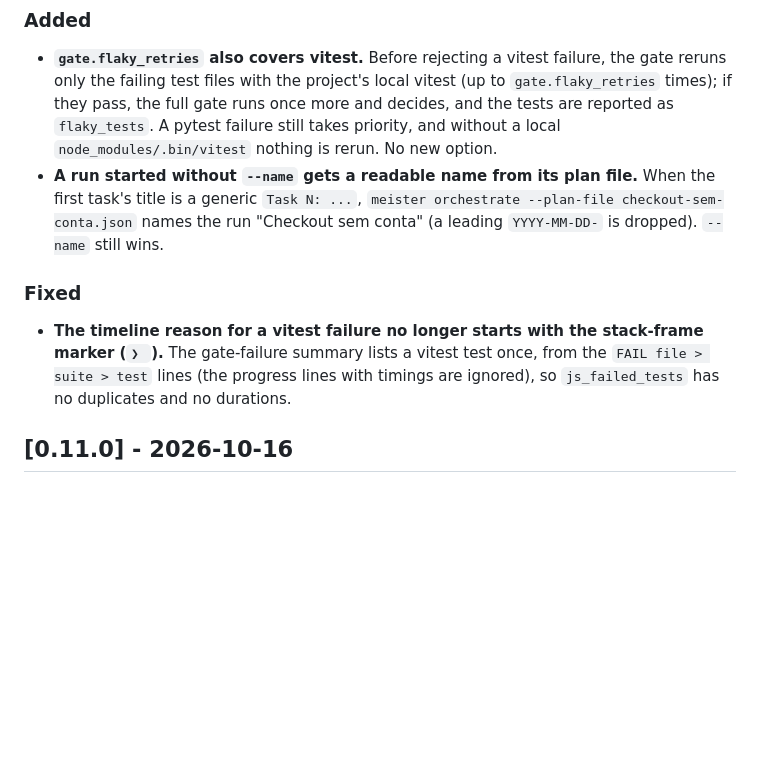
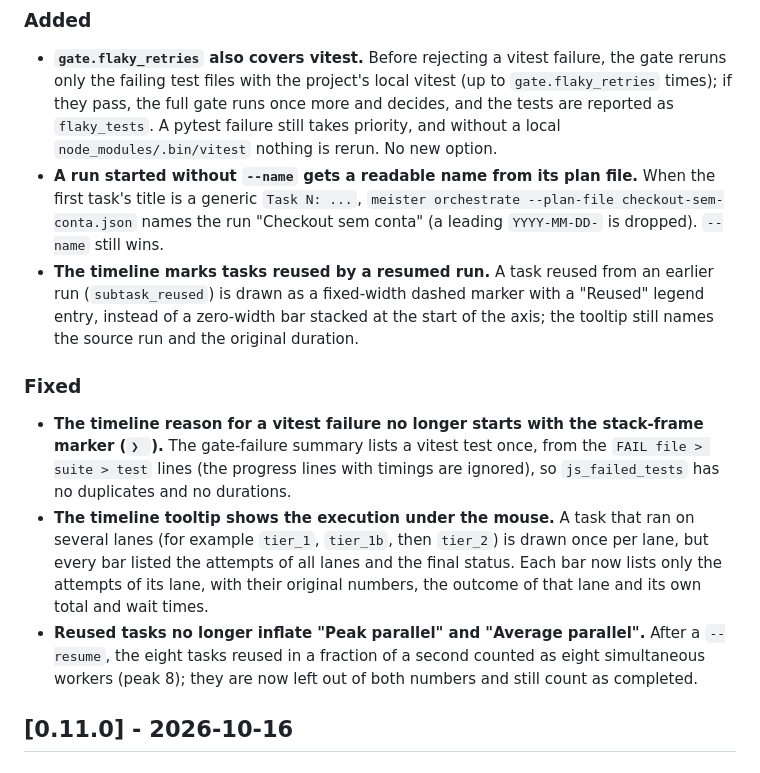
Before and after one commit to CristianonCarvalho/meisterrouter, a Markdown page: CHANGELOG.md, the part around the change. Rendered like a GitHub page; blank space fills up the shorter version.

```diff
--- a/CHANGELOG.md
+++ b/CHANGELOG.md
@@ -7,9 +7,12 @@ This changelog follows the [Keep a Changelog](https://keepachangelog.com/pt-BR/1
 ### Added
 - **`gate.flaky_retries` also covers vitest.** Before rejecting a vitest failure, the gate reruns only the failing test files with the project's local vitest (up to `gate.flaky_retries` times); if they pass, the full gate runs once more and decides, and the tests are reported as `flaky_tests`. A pytest failure still takes priority, and without a local `node_modules/.bin/vitest` nothing is rerun. No new option.
 - **A run started without `--name` gets a readable name from its plan file.** When the first task's title is a generic `Task N: ...`, `meister orchestrate --plan-file checkout-sem-conta.json` names the run "Checkout sem conta" (a leading `YYYY-MM-DD-` is dropped). `--name` still wins.
+- **The timeline marks tasks reused by a resumed run.** A task reused from an earlier run (`subtask_reused`) is drawn as a fixed-width dashed marker with a "Reused" legend entry, instead of a zero-width bar stacked at the start of the axis; the tooltip still names the source run and the original duration.
 
 ### Fixed
 - **The timeline reason for a vitest failure no longer starts with the stack-frame marker (`❯ `).** The gate-failure summary lists a vitest test once, from the `FAIL file > suite > test` lines (the progress lines with timings are ignored), so `js_failed_tests` has no duplicates and no durations.
+- **The timeline tooltip shows the execution under the mouse.** A task that ran on several lanes (for example `tier_1`, `tier_1b`, then `tier_2`) is drawn once per lane, but every bar listed the attempts of all lanes and the final status. Each bar now lists only the attempts of its lane, with their original numbers, the outcome of that lane and its own total and wait times.
+- **Reused tasks no longer inflate "Peak parallel" and "Average parallel".** After a `--resume`, the eight tasks reused in a fraction of a second counted as eight simultaneous workers (peak 8); they are now left out of both numbers and still count as completed.
 
 ## [0.11.0] - 2026-10-16
 
```
Also changed, not shown: CHANGELOG.pt-BR.md (+3 -0 lines), 1 other file.
